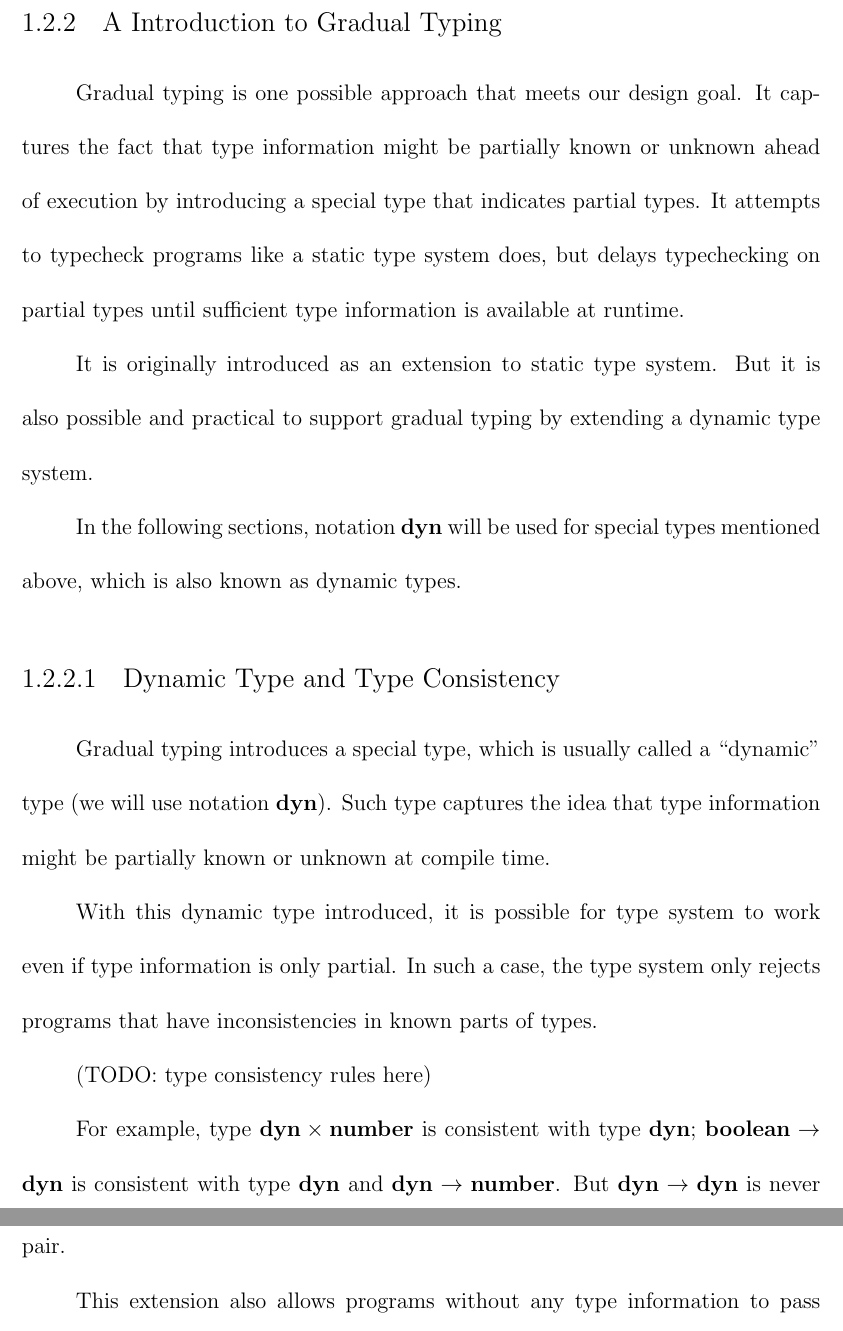
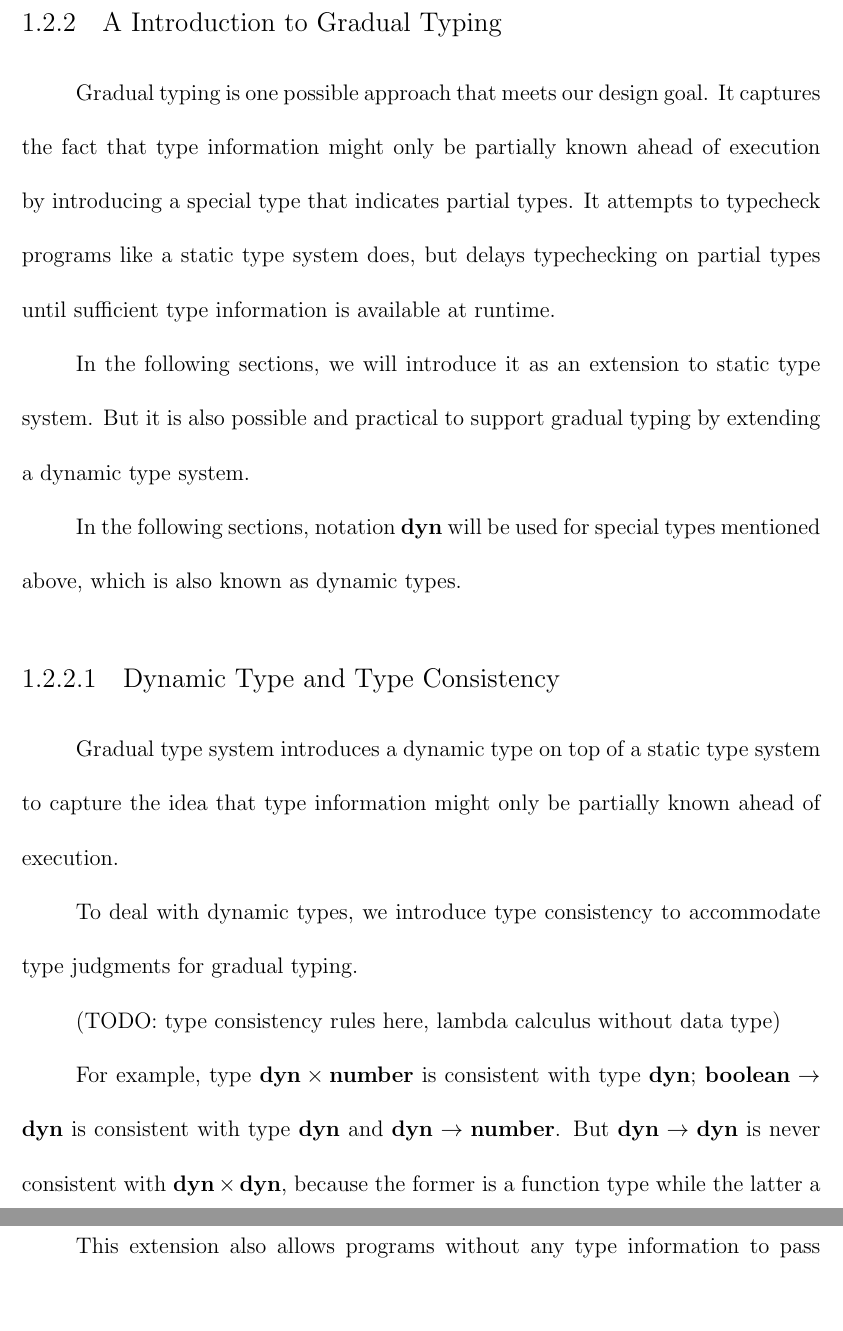
Before and after one commit to Javran/adding-gradual-types, a LaTeX thesis (thesis/mainthesis.tex, which reads thesis/Chapter1.tex): two parts of pages 10 and 11 of 19, joined at a grey line, cut so that both start at the same text, the shorter picture padded with empty space. Compiled offline with pdfLaTeX.

Commit message:
ch1 type consistency

```diff
--- a/thesis/Chapter1.tex
+++ b/thesis/Chapter1.tex
@@ -182,13 +182,14 @@ For a language with this new type system, it should also be possible.
 \newcommand{\dyn}{\textbf{dyn}}
 
 Gradual typing is one possible approach that meets our design goal.
-It captures the fact that type information might be partially known or unknown
+It captures the fact that type information might only be partially known
 ahead of execution by introducing a special type that indicates partial types.
 It attempts to typecheck programs like a static type system does, but delays
 typechecking on partial types until sufficient type information is available
 at runtime.
 
-It is originally introduced as an extension to static type system.
+In the following sections, we will introduce it
+as an extension to static type system.
 But it is also possible and practical to support gradual typing by
 extending a dynamic type system.
 
@@ -197,18 +198,14 @@ special types mentioned above, which is also known as dynamic types.
 
 \subsubsection{Dynamic Type and Type Consistency}
 
-%TODO: adjust
+Gradual type system introduces a dynamic type on top of a static type system
+to capture the idea that type information might only be partially known
+ahead of execution.
 
-Gradual typing introduces a special type, which is usually called a ``dynamic'' type
-(we will use notation \dyn).
-Such type captures the idea that type information might be partially known or
-unknown at compile time.
+To deal with dynamic types, we introduce type consistency
+to accommodate type judgments for gradual typing.
 
-With this dynamic type introduced, it is possible for type system to work
-even if type information is only partial. In such a case,
-the type system only rejects programs that have inconsistencies in known parts of types.
-
-(TODO: type consistency rules here)
+(TODO: type consistency rules here, lambda calculus without data type)
 
 For example, type $\dyn \times \textbf{number}$ is consistent with type $\dyn$;
 $\textbf{boolean} \rightarrow \dyn$ is consistent with type $\dyn$ and $\dyn \rightarrow \textbf{number}$. But $\dyn \rightarrow \dyn$ is never consistent with $\dyn \times \dyn$, because the former is a function type while the latter a pair.
```
